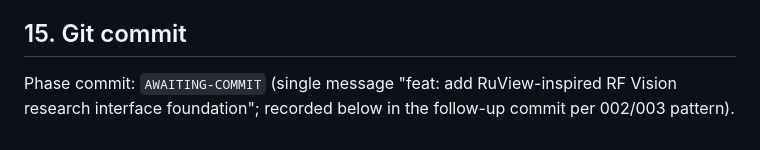
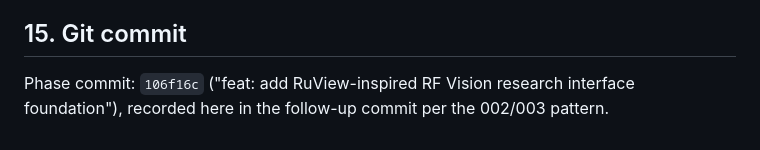
Before and after one commit to NihaalGharat/RF_Vision, a Markdown page: docs/research/RFVISION-005-RUVIEW-INSPIRED-UI-IMPLEMENTATION-REPORT.md, the part around the change. GitHub-like rendering.

Commit message:
docs: record rfvision-005 phase commit hash in implementation report

```diff
--- a/docs/research/RFVISION-005-RUVIEW-INSPIRED-UI-IMPLEMENTATION-REPORT.md
+++ b/docs/research/RFVISION-005-RUVIEW-INSPIRED-UI-IMPLEMENTATION-REPORT.md
@@ -128,6 +128,6 @@ adapter acceptance passes on real frames.
 
 ## 15. Git commit
 
-Phase commit: `AWAITING-COMMIT` (single message
-"feat: add RuView-inspired RF Vision research interface foundation";
-recorded below in the follow-up commit per 002/003 pattern).
+Phase commit: `106f16c` ("feat: add RuView-inspired RF Vision research
+interface foundation"), recorded here in the follow-up commit per the
+002/003 pattern.
```
